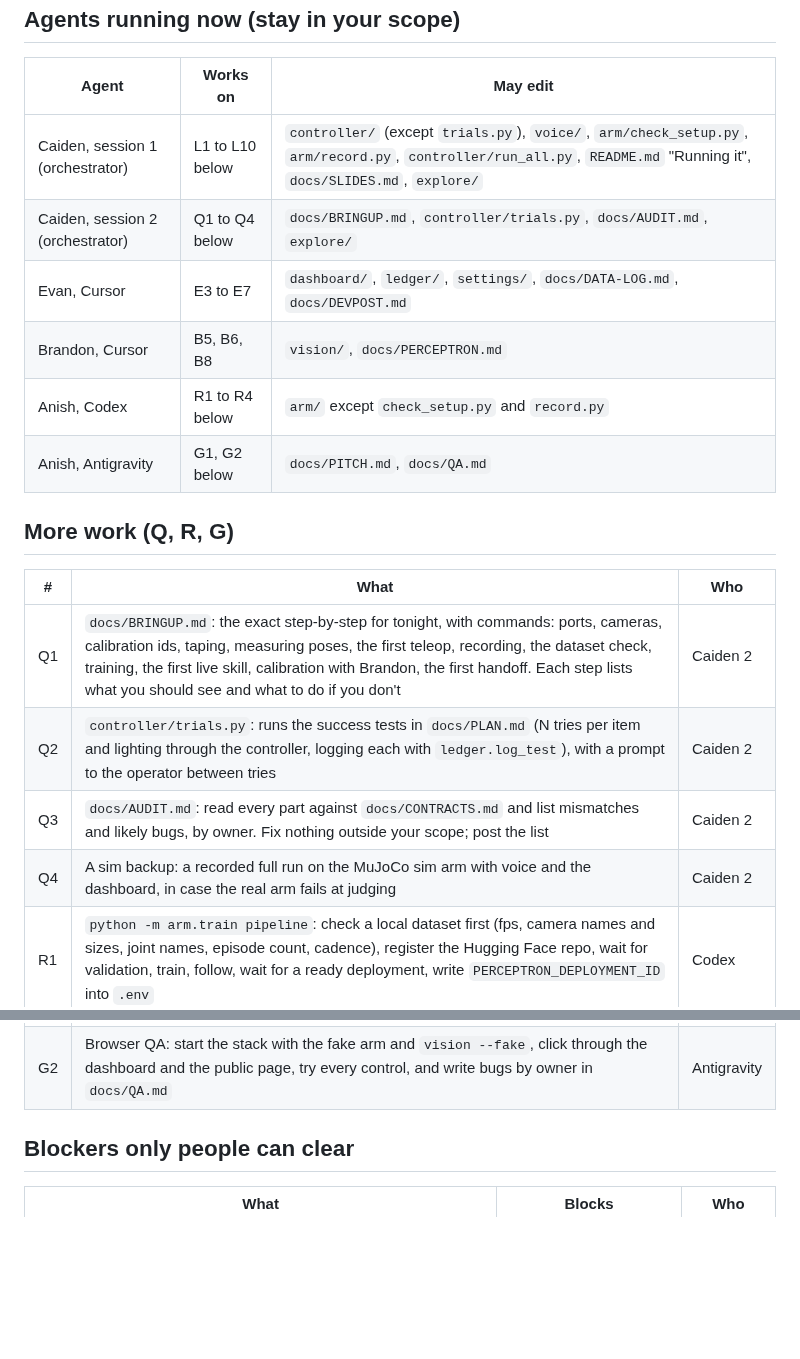
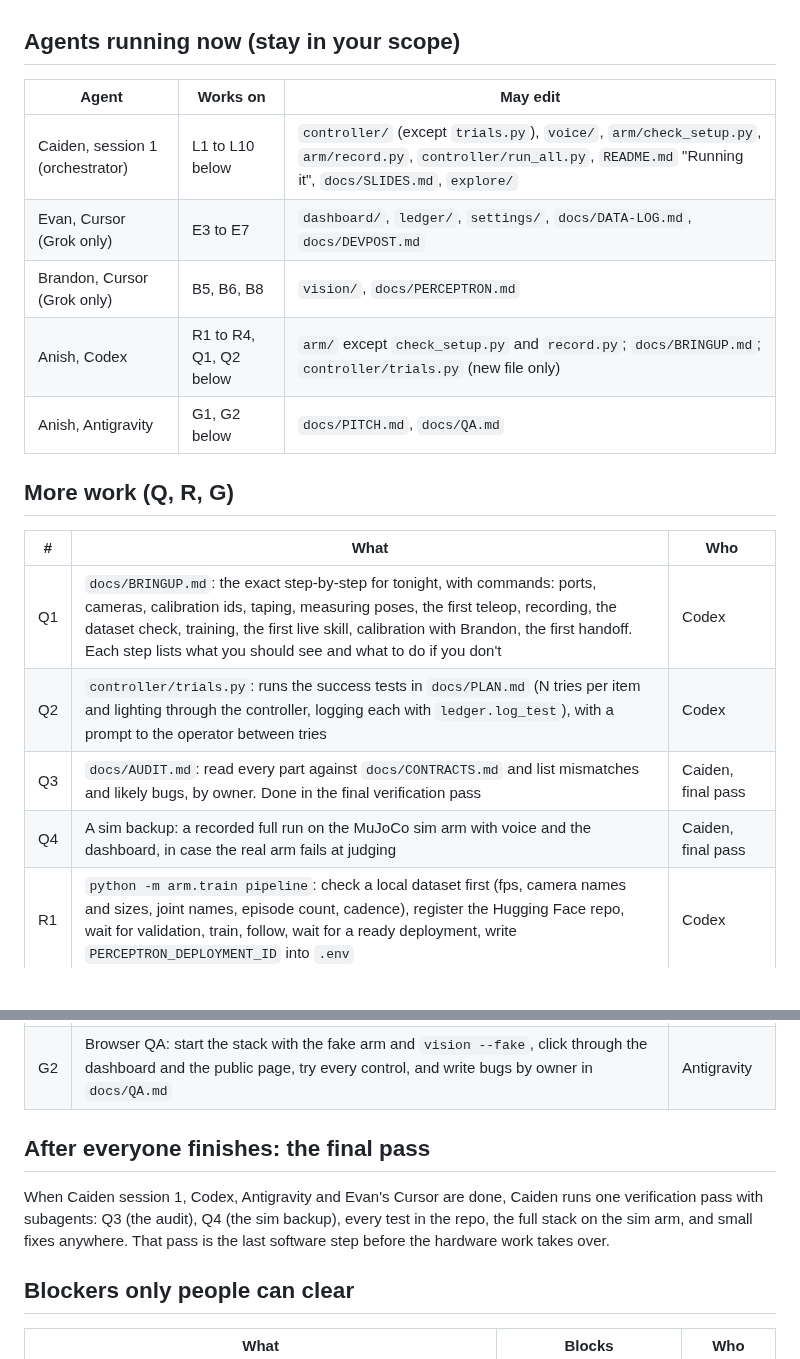
Before and after one commit to anish-agr/scrub, a Markdown page: docs/LEFT.md, 2 parts joined by grey strips. Drawn GitHub-style; blank space fills up the shorter version.

Commit message:
LEFT: Q1/Q2 to Codex, Q3/Q4 to the final pass, Cursor is Grok only
Co-Authored-By: Claude Opus 5.5 <noreply@anthropic.com>

```diff
--- a/docs/LEFT.md
+++ b/docs/LEFT.md
@@ -7,26 +7,29 @@ Evan's tasks (E1 to E7) aren't listed here; he's on them. As of 5 PM he has push
 | Agent | Works on | May edit |
 | --- | --- | --- |
 | Caiden, session 1 (orchestrator) | L1 to L10 below | `controller/` (except `trials.py`), `voice/`, `arm/check_setup.py`, `arm/record.py`, `controller/run_all.py`, `README.md` "Running it", `docs/SLIDES.md`, `explore/` |
-| Caiden, session 2 (orchestrator) | Q1 to Q4 below | `docs/BRINGUP.md`, `controller/trials.py`, `docs/AUDIT.md`, `explore/` |
-| Evan, Cursor | E3 to E7 | `dashboard/`, `ledger/`, `settings/`, `docs/DATA-LOG.md`, `docs/DEVPOST.md` |
-| Brandon, Cursor | B5, B6, B8 | `vision/`, `docs/PERCEPTRON.md` |
-| Anish, Codex | R1 to R4 below | `arm/` except `check_setup.py` and `record.py` |
+| Evan, Cursor (Grok only) | E3 to E7 | `dashboard/`, `ledger/`, `settings/`, `docs/DATA-LOG.md`, `docs/DEVPOST.md` |
+| Brandon, Cursor (Grok only) | B5, B6, B8 | `vision/`, `docs/PERCEPTRON.md` |
+| Anish, Codex | R1 to R4, Q1, Q2 below | `arm/` except `check_setup.py` and `record.py`; `docs/BRINGUP.md`; `controller/trials.py` (new file only) |
 | Anish, Antigravity | G1, G2 below | `docs/PITCH.md`, `docs/QA.md` |
 
 ## More work (Q, R, G)
 
 | # | What | Who |
 | --- | --- | --- |
-| Q1 | `docs/BRINGUP.md`: the exact step-by-step for tonight, with commands: ports, cameras, calibration ids, taping, measuring poses, the first teleop, recording, the dataset check, training, the first live skill, calibration with Brandon, the first handoff. Each step lists what you should see and what to do if you don't | Caiden 2 |
-| Q2 | `controller/trials.py`: runs the success tests in `docs/PLAN.md` (N tries per item and lighting through the controller, logging each with `ledger.log_test`), with a prompt to the operator between tries | Caiden 2 |
-| Q3 | `docs/AUDIT.md`: read every part against `docs/CONTRACTS.md` and list mismatches and likely bugs, by owner. Fix nothing outside your scope; post the list | Caiden 2 |
-| Q4 | A sim backup: a recorded full run on the MuJoCo sim arm with voice and the dashboard, in case the real arm fails at judging | Caiden 2 |
+| Q1 | `docs/BRINGUP.md`: the exact step-by-step for tonight, with commands: ports, cameras, calibration ids, taping, measuring poses, the first teleop, recording, the dataset check, training, the first live skill, calibration with Brandon, the first handoff. Each step lists what you should see and what to do if you don't | Codex |
+| Q2 | `controller/trials.py`: runs the success tests in `docs/PLAN.md` (N tries per item and lighting through the controller, logging each with `ledger.log_test`), with a prompt to the operator between tries | Codex |
+| Q3 | `docs/AUDIT.md`: read every part against `docs/CONTRACTS.md` and list mismatches and likely bugs, by owner. Done in the final verification pass | Caiden, final pass |
+| Q4 | A sim backup: a recorded full run on the MuJoCo sim arm with voice and the dashboard, in case the real arm fails at judging | Caiden, final pass |
 | R1 | `python -m arm.train pipeline`: check a local dataset first (fps, camera names and sizes, joint names, episode count, cadence), register the Hugging Face repo, wait for validation, train, follow, wait for a ready deployment, write `PERCEPTRON_DEPLOYMENT_ID` into `.env` | Codex |
 | R2 | `arm/teach.py`: torque off, move the arm by hand, press a key to save the current joints as home, carry or safe-spot in `arm/rig.json`, and mark the handoff-region corners | Codex |
 | R3 | `Arm.prepare(instructions)` in `real_arm.py` that pre-opens robot sessions, for Caiden's L2. Optional method, so the contract doesn't change | Codex |
 | R4 | Live bring-up with Anish once the arm is plugged in and the team key is in: capabilities, `real_arm --dry-run` against the real joints, the five-point `move_to` check, gripper load sign | Codex |
 | G1 | `docs/PITCH.md`: tighten the 3-minute script and judge Q&A against what's built, with `[measured]` slots for the numbers. Plain words, no buzzwords, no em dashes | Antigravity |
 | G2 | Browser QA: start the stack with the fake arm and `vision --fake`, click through the dashboard and the public page, try every control, and write bugs by owner in `docs/QA.md` | Antigravity |
+
+## After everyone finishes: the final pass
+
+When Caiden session 1, Codex, Antigravity and Evan's Cursor are done, Caiden runs one verification pass with subagents: Q3 (the audit), Q4 (the sim backup), every test in the repo, the full stack on the sim arm, and small fixes anywhere. That pass is the last software step before the hardware work takes over.
 
 ## Blockers only people can clear
 
```
